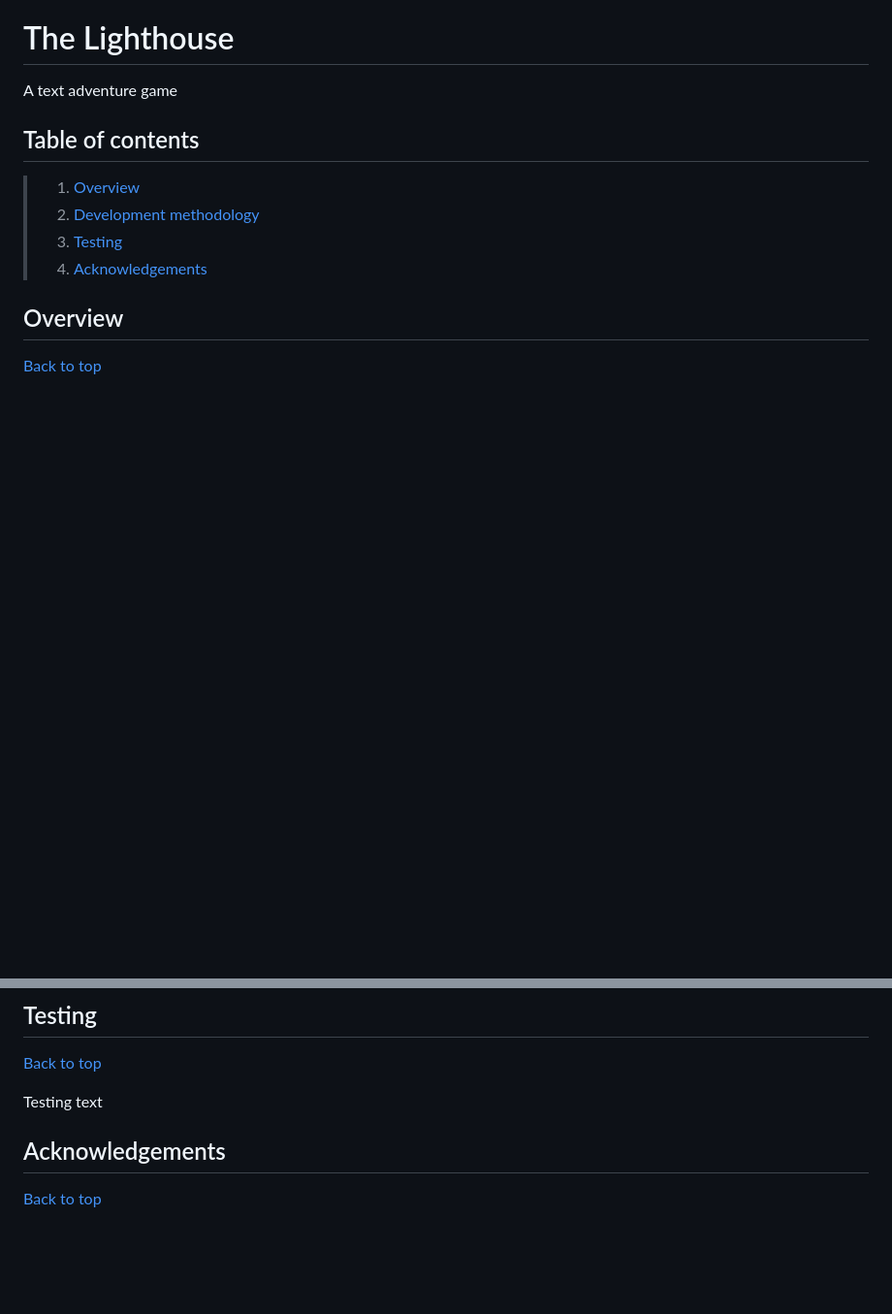
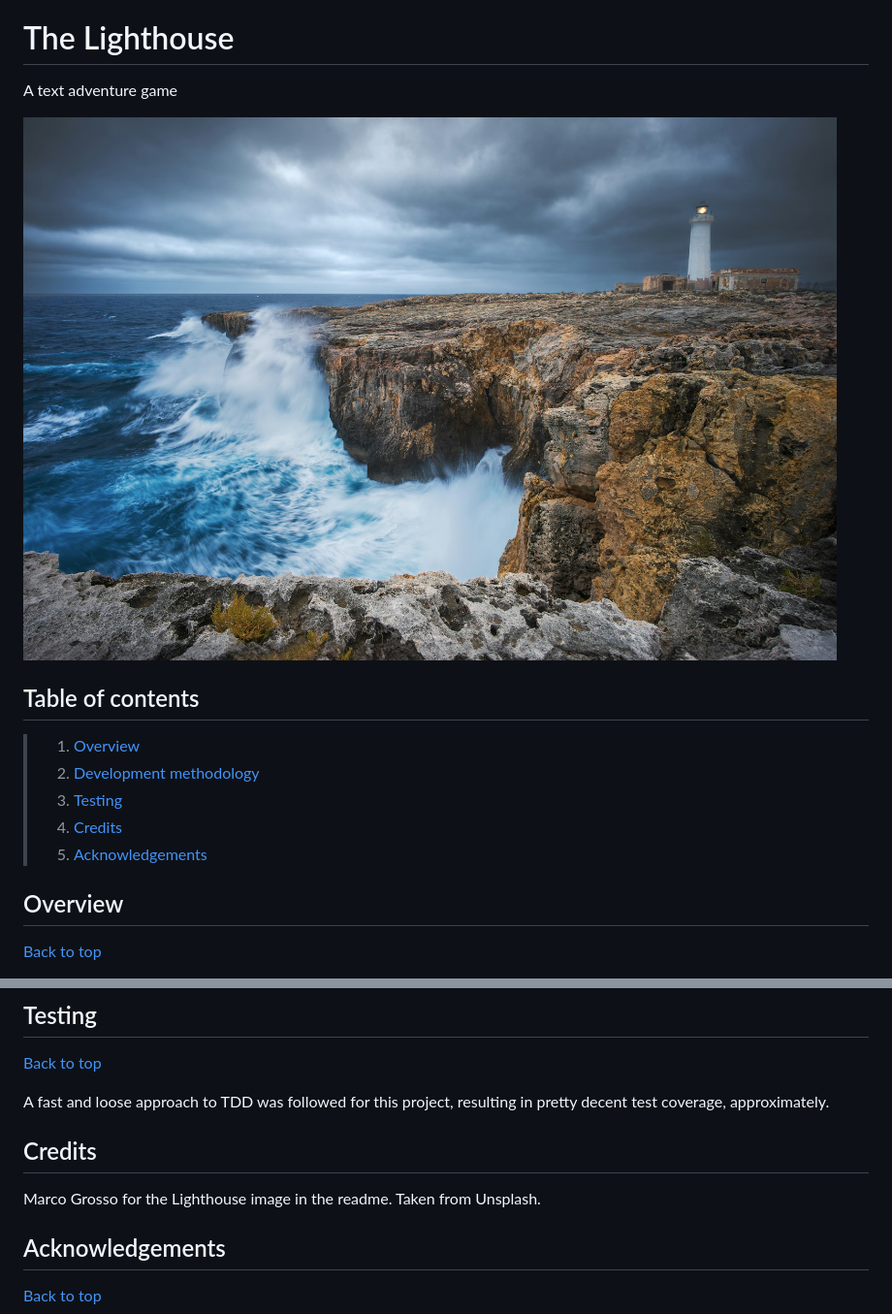
Before and after one commit to drh-evans/TheLighthouse, a Markdown page: README.md, 2 parts joined by grey strips. Shown at 97% size. Rendered like a GitHub page; pictures changed too: images/marco-grosso-lighthouse.jpg (added); blank space fills up the shorter version.

```diff
--- a/README.md
+++ b/README.md
@@ -1,12 +1,15 @@
 # The Lighthouse
 A text adventure game
+
+![Lighthouse splash image](images/marco-grosso-lighthouse.jpg)
 
 ## Table of contents
 
 > 1. [Overview](#overview)
 > 2. [Development methodology](#approach)
 > 3. [Testing](#testing)
-> 4. [Acknowledgements](#acknowledgements)
+> 4. [Credits](#credits)
+> 5. [Acknowledgements](#acknowledgements)
 
 ## Overview
 
@@ -138,7 +141,11 @@ These releases were planned on a Miro board as follows...
 
 [Back to top](#the-lighthouse)
 
-Testing text
+A fast and loose approach to TDD was followed for this project, resulting in pretty decent test coverage, approximately.
+
+## Credits
+
+Marco Grosso for the Lighthouse image in the readme. Taken from Unsplash.
 
 ## Acknowledgements
 
```
